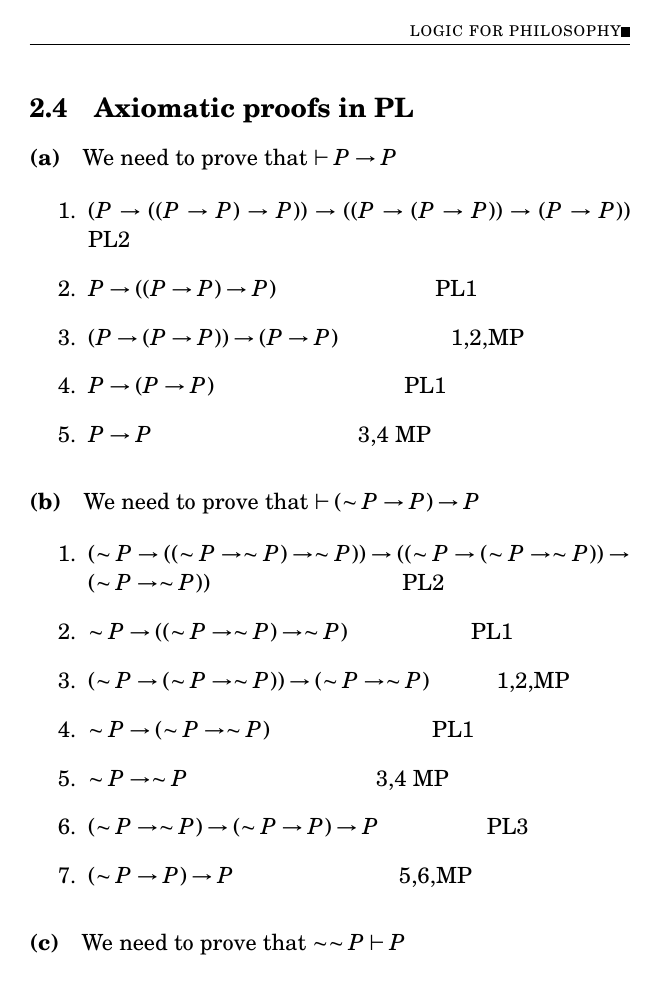
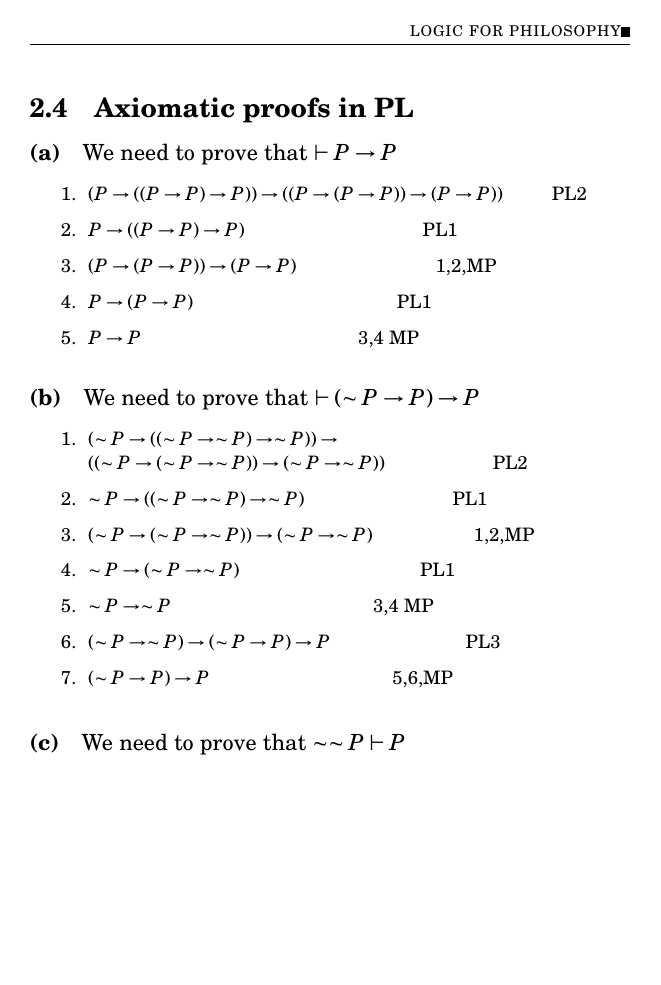
Before and after one commit to itaxx/logic-philosophy, a LaTeX problem sheet (siderexercises.tex): page 7 of 7. The pictures show the PDF file siderexercises.pdf that the author committed with the source.

Commit message:
Some cleaning up; still need to sort out the formatting of the sequence and axiomatic proofs. Write an environment for that, perhaps?

```diff
--- a/siderexercises.tex
+++ b/siderexercises.tex
@@ -198,25 +198,27 @@ And again we have derived a contradiction from our assumption. $\square$
 
 \subsection{Axiomatic proofs in PL}
 \paragraph{(a)} We need to prove that $\vdash P\rightarrow P$
+{\footnotesize
 \begin{enumerate}
 	\item $(P\rightarrow((P\rightarrow P)\rightarrow P))\rightarrow ((P\rightarrow(P\rightarrow P))\rightarrow(P\rightarrow P))$ \hfil PL2
 	\item $P\rightarrow ((P\rightarrow P)\rightarrow P)$ \hfil PL1
 	\item $(P\rightarrow (P\rightarrow P))\rightarrow(P\rightarrow P)$ \hfil 1,2,MP
 	\item $P\rightarrow (P\rightarrow P)$ \hfil PL1
 	\item $P\rightarrow P$ \hfil 3,4 MP
-\end{enumerate}
-
+\end{enumerate}}
 
 \paragraph{(b)} We need to prove that $\vdash(\sim P\rightarrow P)\rightarrow P$
+{\footnotesize
 \begin{enumerate}
-	\item $(\sim P\rightarrow((\sim P\rightarrow \sim P)\rightarrow \sim P))\rightarrow ((\sim P\rightarrow(\sim P\rightarrow \sim P))\rightarrow(\sim P\rightarrow \sim P))$ \hfil PL2
+	\item $(\sim P\rightarrow((\sim P\rightarrow \sim P)\rightarrow \sim P))\rightarrow \\ ((\sim P\rightarrow(\sim P\rightarrow \sim P))\rightarrow(\sim P\rightarrow \sim P))$ \hfil PL2
 	\item $\sim P\rightarrow ((\sim P\rightarrow \sim P)\rightarrow \sim P)$ \hfil PL1
 	\item $(\sim P\rightarrow (\sim P\rightarrow \sim P))\rightarrow(\sim P\rightarrow \sim P)$ \hfil 1,2,MP
 	\item $\sim P\rightarrow (\sim P\rightarrow \sim P)$ \hfil PL1
 	\item $\sim P\rightarrow \sim P$ \hfil 3,4 MP
 	\item $(\sim P\rightarrow \sim P)\rightarrow(\sim P\rightarrow P)\rightarrow P$ \hfil PL3
 	\item $(\sim P\rightarrow P)\rightarrow P$ \hfil 5,6,MP
-\end{enumerate}
+\end{enumerate}}
+
 \paragraph{(c)} We need to prove that $\sim\sim P\vdash P$
 
 %Bibliography: \standardbib just loads a regular bibliography. All files have been loaded in the preamble.
```
Also changed, not shown: siderexercises.pdf.
